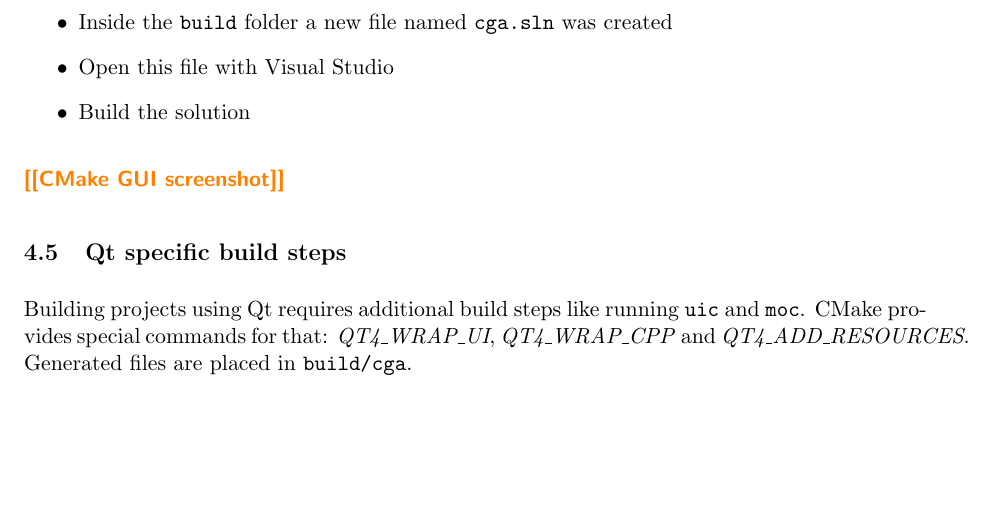
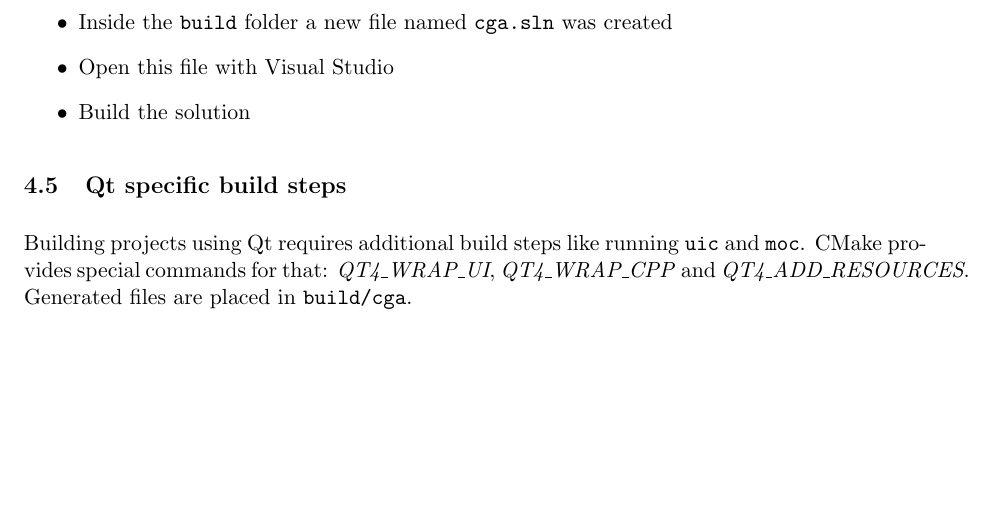
Before and after one commit to torsten/ap_gcc, a LaTeX document (documentation/ap_gcc.tex, which reads documentation/chapters/cmake.tex): part of page 11 of 35, cut so that both start at the same text. Compiled offline with pdfLaTeX.

Commit message:
[REMOVED] a todo

```diff
--- a/documentation/chapters/cmake.tex
+++ b/documentation/chapters/cmake.tex
@@ -60,7 +60,4 @@ Since on Windows the automatic dependency finding does not work like on UNIX sys
     \item Build the solution
 \end{itemize}
 
-
-\todo{CMake GUI screenshot}
-
 \subsection{Qt specific build steps} Building projects using Qt requires additional build steps like running \toolname{uic} and \toolname{moc}. CMake provides special commands for that: \inlinecode{QT4\_WRAP\_UI}, \inlinecode{QT4\_WRAP\_CPP} and \inlinecode{QT4\_ADD\_RESOURCES}. Generated files are placed in \pathname{build/cga}.
```
Also changed, not shown: documentation/chapters/tutorial.tex (+1 -0 lines).
